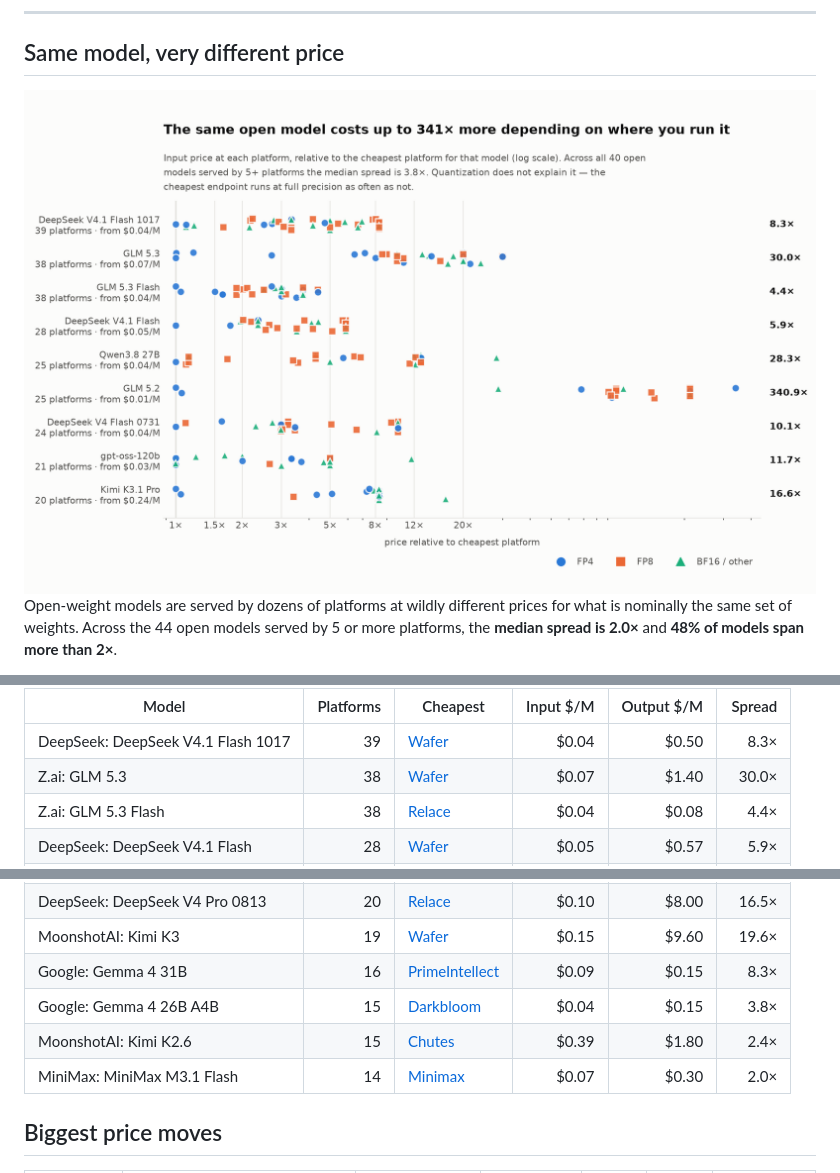
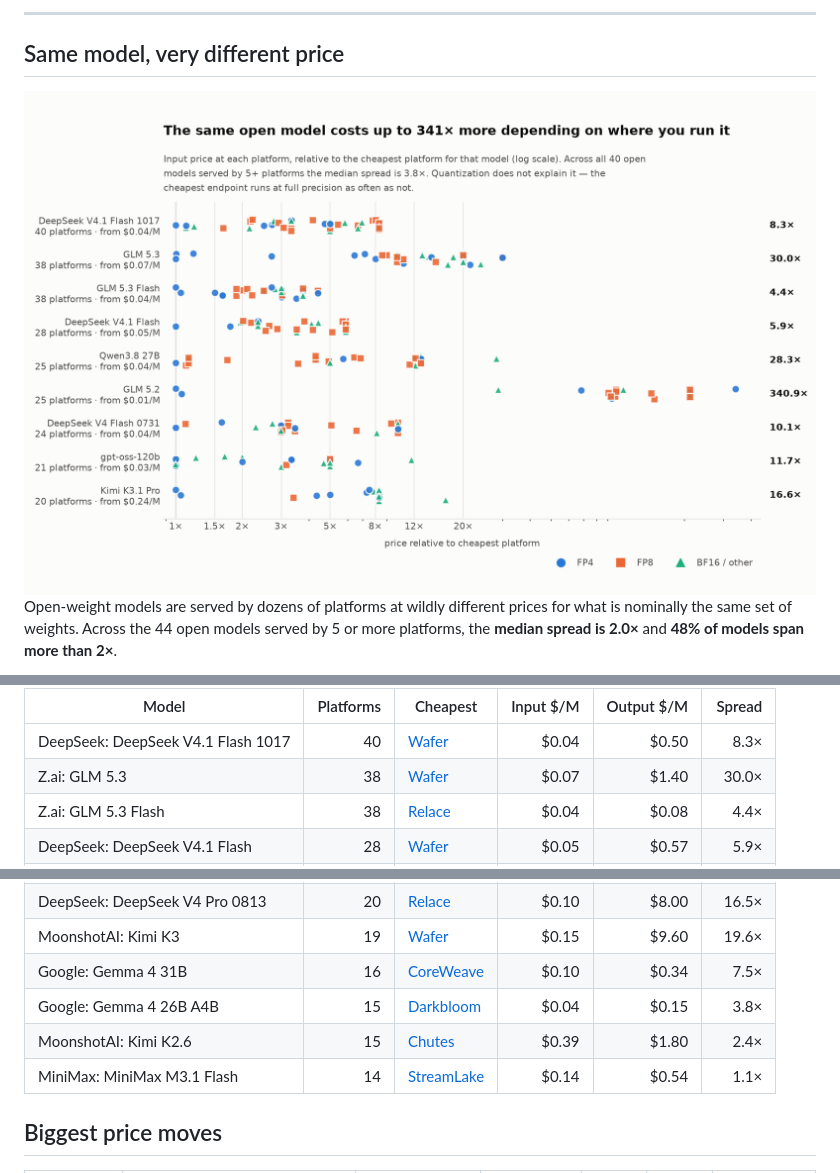
Before and after one commit to tokencanopy/price, a Markdown page: README.md, 3 parts joined by grey strips. GitHub-like rendering; pictures changed too: charts/dispersion-light.png.

```diff
--- a/README.md
+++ b/README.md
@@ -40,7 +40,7 @@ yourself.
 <!-- BEGIN TABLE -->
 | Model | Platforms | Cheapest | Input $/M | Output $/M | Spread |
 |---|--:|---|--:|--:|--:|
-| DeepSeek: DeepSeek V4.1 Flash 1017 | 39 | [Wafer](https://www.wafer.ai/) | $0.04 | $0.50 | 8.3× |
+| DeepSeek: DeepSeek V4.1 Flash 1017 | 40 | [Wafer](https://www.wafer.ai/) | $0.04 | $0.50 | 8.3× |
 | Z.ai: GLM 5.3 | 38 | [Wafer](https://www.wafer.ai/) | $0.07 | $1.40 | 30.0× |
 | Z.ai: GLM 5.3 Flash | 38 | [Relace](https://www.relace.ai/) | $0.04 | $0.08 | 4.4× |
 | DeepSeek: DeepSeek V4.1 Flash | 28 | [Wafer](https://www.wafer.ai/) | $0.05 | $0.57 | 5.9× |
@@ -51,10 +51,10 @@ yourself.
 | MoonshotAI: Kimi K3.1 Pro | 20 | [Relace](https://www.relace.ai/) | $0.24 | $8.40 | 16.6× |
 | DeepSeek: DeepSeek V4 Pro 0813 | 20 | [Relace](https://www.relace.ai/) | $0.10 | $8.00 | 16.5× |
 | MoonshotAI: Kimi K3 | 19 | [Wafer](https://www.wafer.ai/) | $0.15 | $9.60 | 19.6× |
-| Google: Gemma 4 31B | 16 | [PrimeIntellect](https://openrouter.ai/provider/prime-intellect) | $0.09 | $0.15 | 8.3× |
+| Google: Gemma 4 31B | 16 | [CoreWeave](https://coreweave.com/) | $0.10 | $0.34 | 7.5× |
 | Google: Gemma 4 26B A4B  | 15 | [Darkbloom](https://www.darkbloom.dev/) | $0.04 | $0.15 | 3.8× |
 | MoonshotAI: Kimi K2.6 | 15 | [Chutes](https://chutes.ai/) | $0.39 | $1.80 | 2.4× |
-| MiniMax: MiniMax M3.1 Flash | 14 | [Minimax](https://www.minimax.io/) | $0.07 | $0.30 | 2.0× |
+| MiniMax: MiniMax M3.1 Flash | 14 | [StreamLake](https://www.streamlake.ai/) | $0.14 | $0.54 | 1.1× |
 <!-- END TABLE -->
 
 ## Biggest price moves
```
Also changed, not shown: other parts of README.md (+2 -2 lines), charts/dispersion-dark.png, 7 other files.
